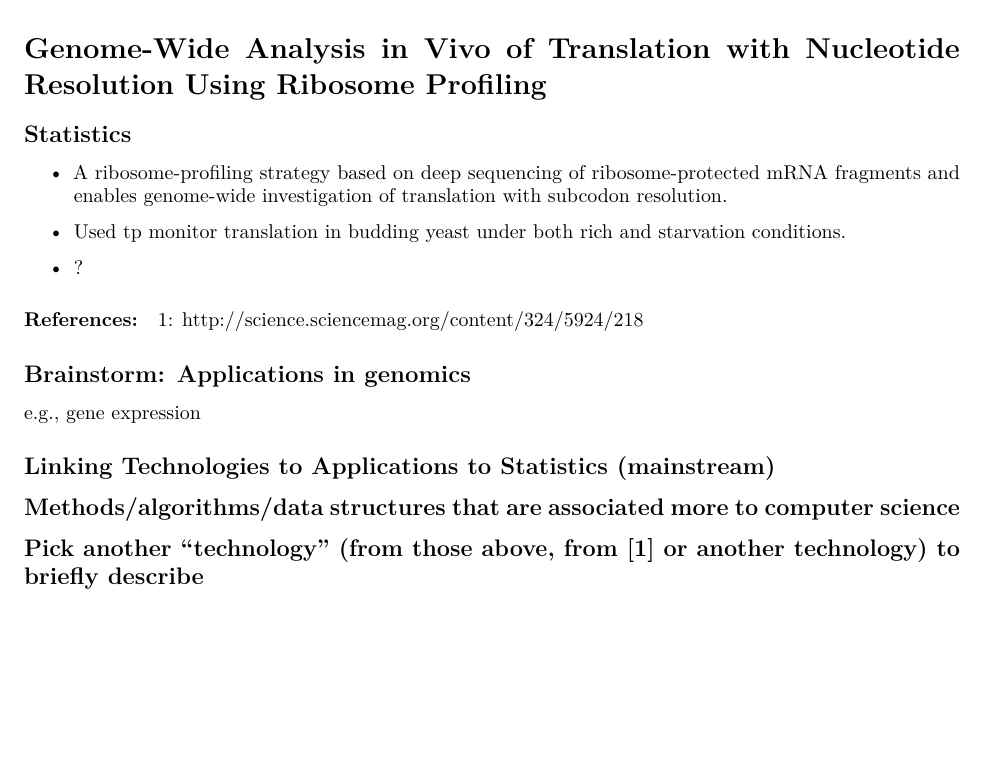
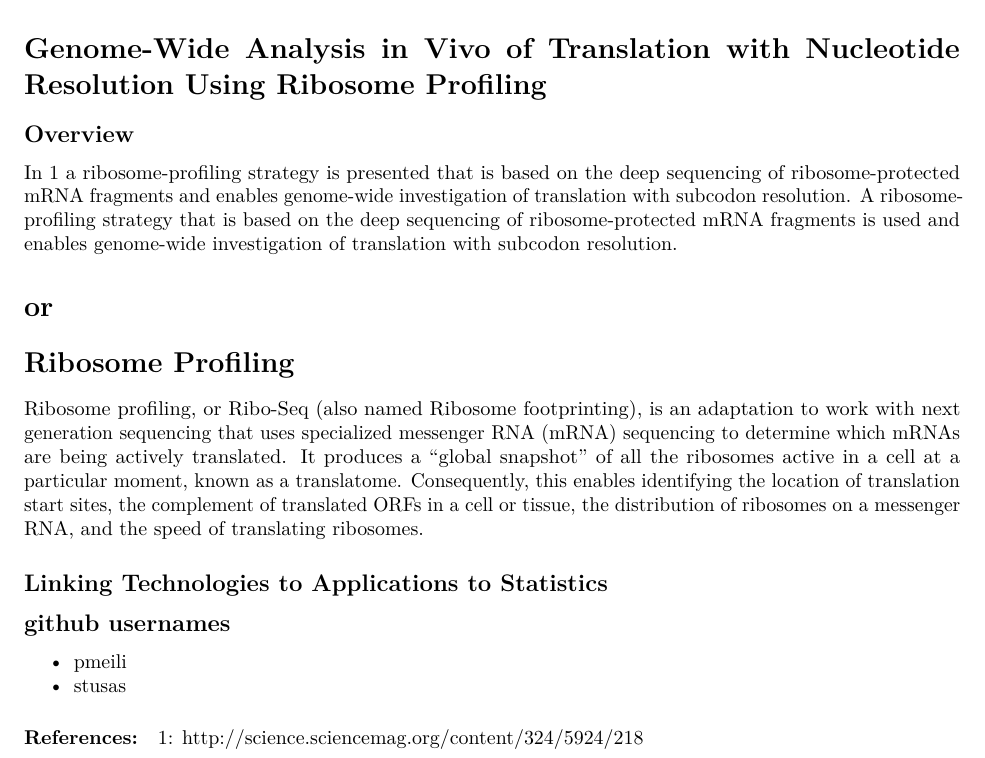
Before and after one commit to stusas/Ribo-seq, an R Markdown document (RIBO-seq.Rmd): part of the page, cut so that both start at the same text, the shorter picture padded with empty space. Rendered offline with R 4.5, knitr and Pandoc, then LaTeX, with nearby package versions; both versions are drawn in the output format of the newer one.

Commit message:
Update RIBO-seq.Rmd

````diff
--- a/RIBO-seq.Rmd
+++ b/RIBO-seq.Rmd
@@ -3,8 +3,8 @@ title: "Ribo-Seq"
 author: "Sascha Stutz, Peter Meili, Philipp Osterwalder"
 date: "3 Oktober 2017"
 output:
+  pdf_document: default
   html_document: default
-  pdf_document: default
 ---
 
 ```{r setup, include=FALSE}
@@ -13,24 +13,25 @@ knitr::opts_chunk$set(echo = TRUE)
 
 # Genome-Wide Analysis in Vivo of Translation with Nucleotide Resolution Using Ribosome Profiling
 
-## Statistics
+## Overview
 
-- A ribosome-profiling strategy based on deep sequencing of ribosome-protected mRNA fragments and enables genome-wide investigation of translation with subcodon resolution.
+In [1](http://science.sciencemag.org/content/324/5924/218) a ribosome-profiling strategy is presented that is based on the deep sequencing of ribosome-protected mRNA fragments and enables genome-wide investigation of translation with subcodon resolution. A ribosome-profiling strategy that is based on the deep sequencing of ribosome-protected mRNA fragments is used and enables genome-wide investigation of translation with subcodon resolution.
 
-- Used tp monitor translation in budding yeast under both rich and starvation conditions.
 
-- ?
+# or
 
+# Ribosome Profiling
+
+Ribosome profiling, or Ribo-Seq (also named Ribosome footprinting), is an adaptation  to work with next generation sequencing that uses specialized messenger RNA (mRNA) sequencing to determine which mRNAs are being actively translated. It produces a “global snapshot” of all the ribosomes active in a cell at a particular moment, known as a translatome. Consequently, this enables identifying the location of translation start sites, the complement of translated ORFs in a cell or tissue, the distribution of ribosomes on a messenger RNA, and the speed of translating ribosomes.
+
+## Linking Technologies to Applications to Statistics
+
+
+
+## github usernames
+
+- pmeili
+- stusas
 
 #### References:
 [1: http://science.sciencemag.org/content/324/5924/218](http://science.sciencemag.org/content/324/5924/218)
-
-## Brainstorm: Applications in genomics
-
-e.g., gene expression
-
-## Linking Technologies to Applications to Statistics (mainstream)
-
-## Methods/algorithms/data structures that are associated more to computer science
-
-## Pick another "technology" (from those above, from [1] or another technology) to briefly describe
````
